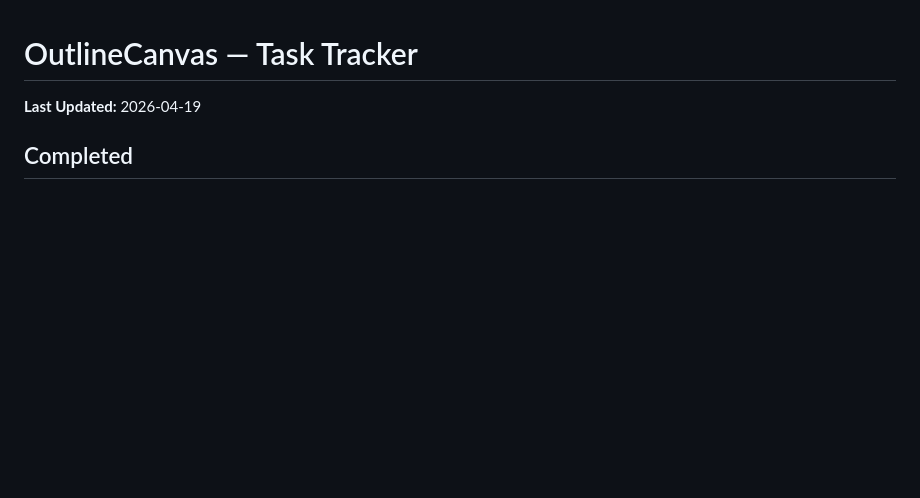
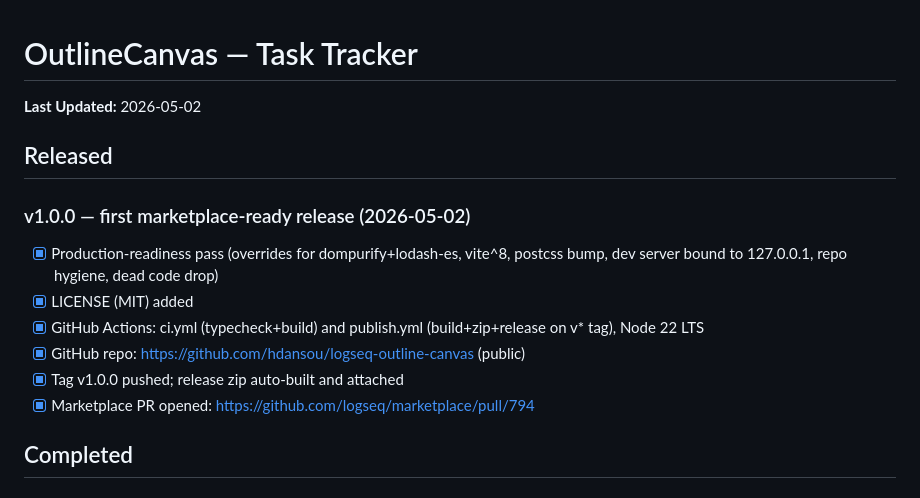
Before and after one commit to MahdiPorkari/ERD-for-Logseq, a Markdown page: tasks.md, the part around the change. Rendered like a GitHub page; blank space fills up the shorter version.

Commit message:
Record v1.0.0 release in task tracker

```diff
--- a/tasks.md
+++ b/tasks.md
@@ -1,6 +1,16 @@
 # OutlineCanvas — Task Tracker
 
-**Last Updated:** 2026-04-19
+**Last Updated:** 2026-05-02
+
+## Released
+
+### v1.0.0 — first marketplace-ready release (2026-05-02)
+- [x] Production-readiness pass (overrides for dompurify+lodash-es, vite^8, postcss bump, dev server bound to 127.0.0.1, repo hygiene, dead code drop)
+- [x] LICENSE (MIT) added
+- [x] GitHub Actions: ci.yml (typecheck+build) and publish.yml (build+zip+release on v* tag), Node 22 LTS
+- [x] GitHub repo: https://github.com/hdansou/logseq-outline-canvas (public)
+- [x] Tag v1.0.0 pushed; release zip auto-built and attached
+- [x] Marketplace PR opened: https://github.com/logseq/marketplace/pull/794
 
 ## Completed
 
```
